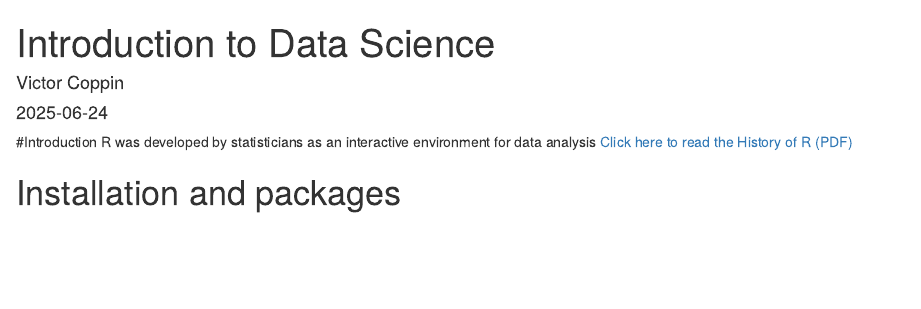
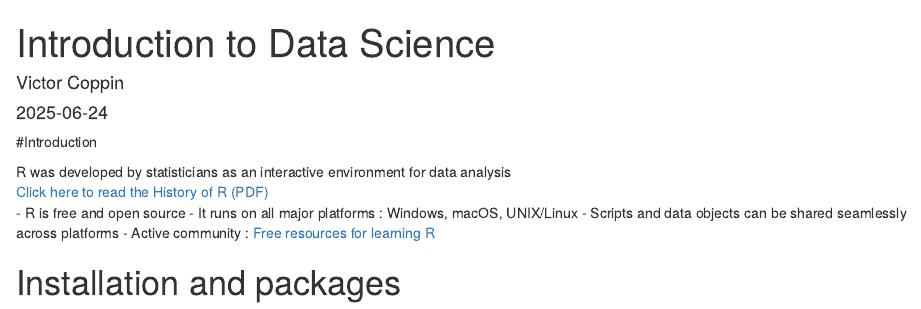
Before and after one commit to victor-coppin/R_Data_Science, an R Markdown document (R_basics.Rmd): the page in a window 1100 px wide, from its top. Rendered offline with R 4.5, knitr and Pandoc, with nearby package versions.

Commit message:
introduction part added

````diff
--- a/R_basics.Rmd
+++ b/R_basics.Rmd
@@ -10,7 +10,12 @@ knitr::opts_chunk$set(echo = TRUE)
 ```
 
 #Introduction
+
 R was developed by statisticians as an interactive environment for data analysis
 [Click here to read the History of R (PDF)](historyofS.pdf)
+- R is free and open source
+- It runs on all major platforms : Windows, macOS, UNIX/Linux
+- Scripts and data objects can be shared seamlessly across platforms
+- Active community : [Free resources for learning R](https://stats.stackexchange.com/questions/138/free-resources-for-learning-r)
 
 # Installation and packages
````
Also changed, not shown: R_basics.html (added).
